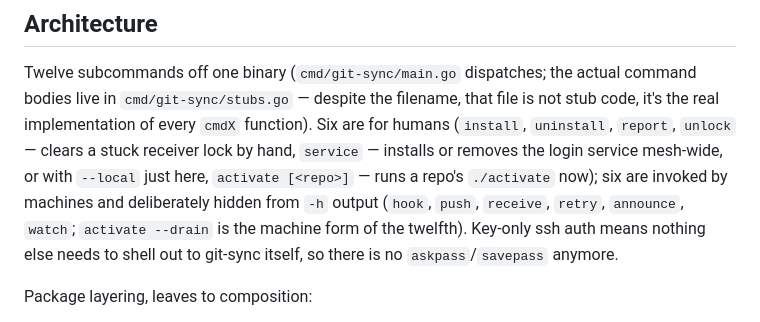
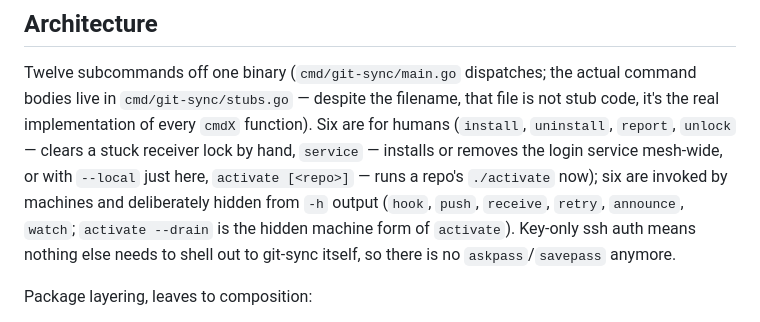
Before and after one commit to grillermo/git-sync, a Markdown page: CLAUDE.md, the part around the change. GitHub-like rendering.

Commit message:
docs: fix the activate --drain wording
Co-Authored-By: Claude Sonnet 5.5 <noreply@anthropic.com>

```diff
--- a/CLAUDE.md
+++ b/CLAUDE.md
@@ -108,8 +108,8 @@ filename, that file is not stub code, it's the real implementation of every
 removes the login service mesh-wide, or with `--local` just here, `activate
 [<repo>]` — runs a repo's `./activate` now); six are
 invoked by machines and deliberately hidden from `-h` output (`hook`, `push`,
-`receive`, `retry`, `announce`, `watch`; `activate --drain` is the machine
-form of the twelfth). Key-only ssh auth means nothing else needs to shell out to
+`receive`, `retry`, `announce`, `watch`; `activate --drain` is the hidden
+machine form of `activate`). Key-only ssh auth means nothing else needs to shell out to
 git-sync itself, so there is no `askpass`/`savepass` anymore.
 
 Package layering, leaves to composition:
```
